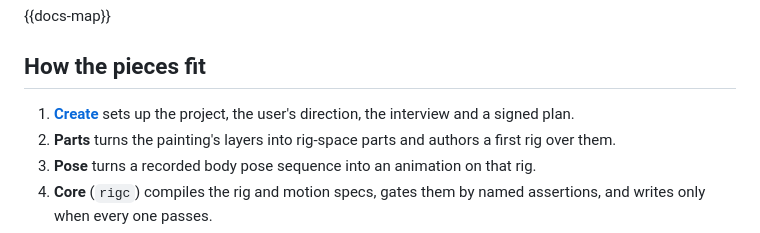
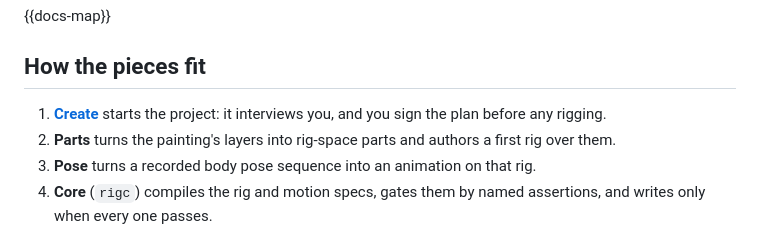
Before and after one commit to rig-c/rig-c.github.io, a Markdown page: content/docs/index.md, the part around the change. GitHub-like rendering.

```diff
--- a/content/docs/index.md
+++ b/content/docs/index.md
@@ -34,7 +34,7 @@ For interactive work, compare [2D, depth-driven 2.5D and full 3D capabilities](/
 
 ## How the pieces fit
 
-1. **[Create](/docs/create/)** sets up the project, the user's direction, the interview and a signed plan.
+1. **[Create](/docs/create/)** starts the project: it interviews you, and you sign the plan before any rigging.
 2. **Parts** turns the painting's layers into rig-space parts and authors a first rig over them.
 3. **Pose** turns a recorded body pose sequence into an animation on that rig.
 4. **Core** (`rigc`) compiles the rig and motion specs, gates them by named assertions, and writes only when every one passes.
```
Also changed, not shown: content/docs/create.md (+15 -4 lines), content/index.md (+1 -1 lines).
